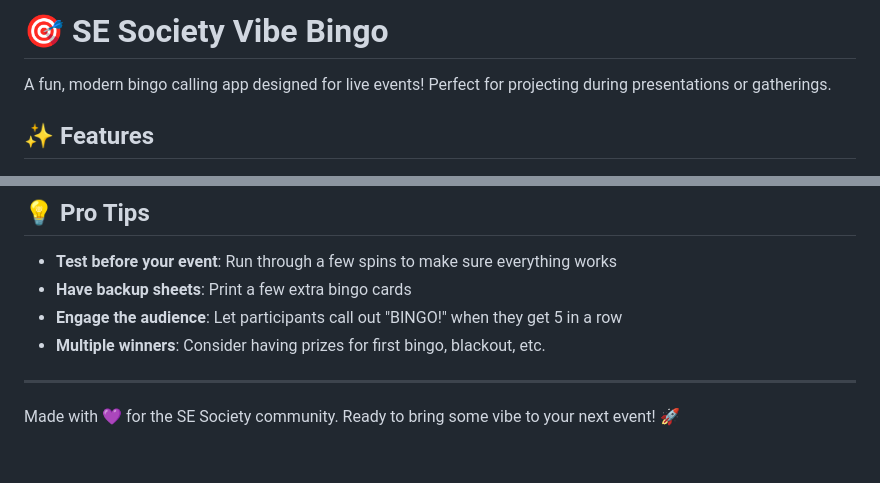
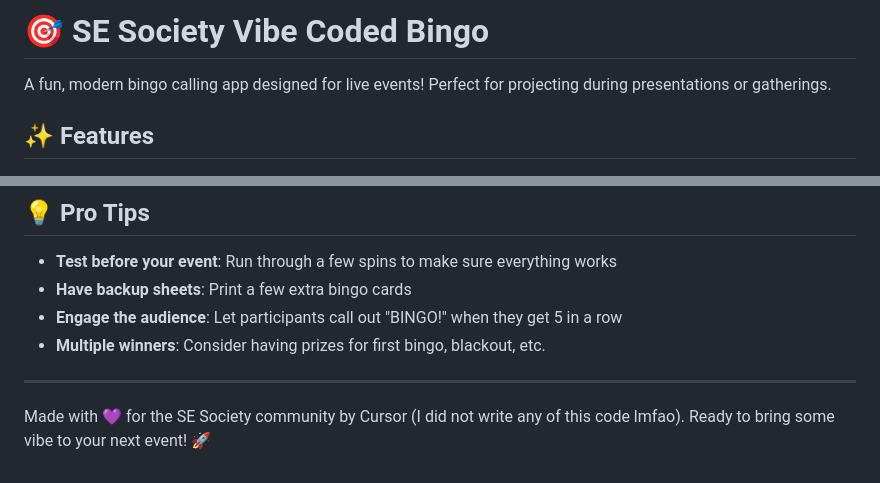
Before and after one commit to SuperZooper3/vibe-bingo, a Markdown page: README.md, 2 parts joined by grey strips. Drawn GitHub-style.

```diff
--- a/README.md
+++ b/README.md
@@ -1,4 +1,4 @@
-# 🎯 SE Society Vibe Bingo
+# 🎯 SE Society Vibe Coded Bingo
 
 A fun, modern bingo calling app designed for live events! Perfect for projecting during presentations or gatherings.
 
@@ -150,4 +150,4 @@ vibe-bingo/
 
 ---
 
-Made with 💜 for the SE Society community. Ready to bring some vibe to your next event! 🚀
+Made with 💜 for the SE Society community by Cursor (I  did not write any of this code lmfao). Ready to bring some vibe to your next event! 🚀
```
